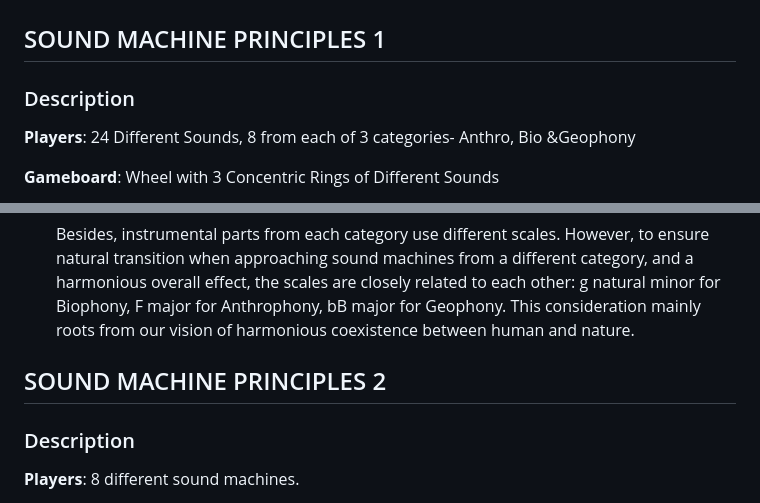
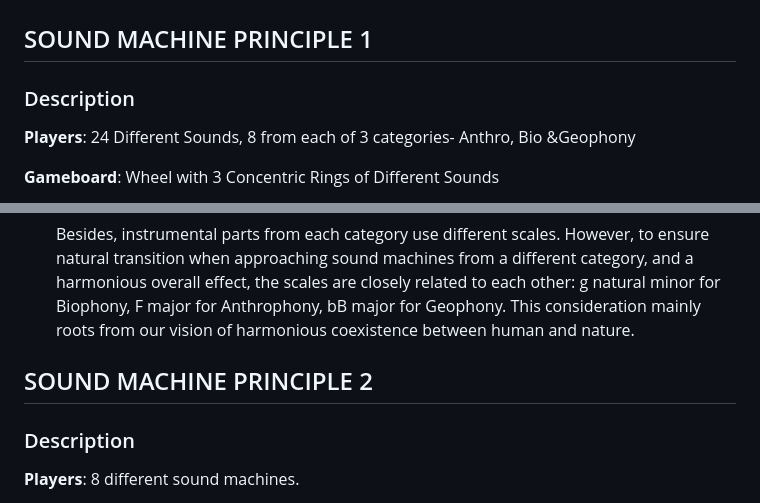
Before and after one commit to changdama/COSMIC-PULSES, a Markdown page: README.md, 2 parts joined by grey strips. Rendered like a GitHub page.

```diff
--- a/README.md
+++ b/README.md
@@ -21,7 +21,7 @@ Ecoacoustics is an interdisciplinary science that investigates natural and anthr
 
 ![Image 4](Fig/4.jpg)
 
-## SOUND MACHINE PRINCIPLES 1 ##
+## SOUND MACHINE PRINCIPLE 1 ##
 ### Description ###
 **Players**: 24 Different Sounds, 8 from each of 3 categories- Anthro, Bio &Geophony
 
@@ -68,7 +68,7 @@ Ecoacoustics is an interdisciplinary science that investigates natural and anthr
      Besides, instrumental parts from each category use different scales. However, to ensure natural transition when approaching sound machines from a different category, and a harmonious overall effect, the scales are closely related to each other: g natural minor
    for Biophony, F major for Anthrophony, bB major for Geophony. This consideration mainly roots from our vision of harmonious coexistence between human and nature.
 
-## SOUND MACHINE PRINCIPLES 2 ##
+## SOUND MACHINE PRINCIPLE 2 ##
 ### Description  ###
 **Players**: 8 different sound machines.
 
```
